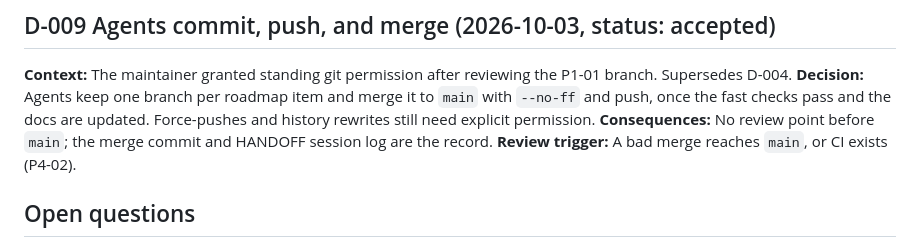
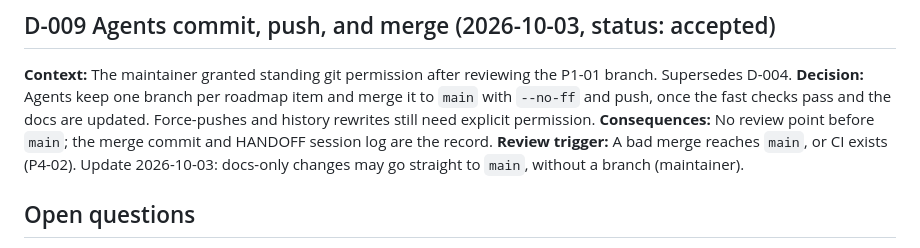
Before and after one commit to aedmark/Chidi.md, a Markdown page: docs/DECISIONS.md, the part around the change. GitHub-like rendering.

Commit message:
Allow docs-only commits on main (D-009 update)
Co-Authored-By: Claude Opus 5.5 <noreply@anthropic.com>

```diff
--- a/docs/DECISIONS.md
+++ b/docs/DECISIONS.md
@@ -88,6 +88,7 @@ toolchain-free.
 checks pass and the docs are updated. Force-pushes and history rewrites still need explicit permission.
 **Consequences:** No review point before `main`; the merge commit and HANDOFF session log are the record.
 **Review trigger:** A bad merge reaches `main`, or CI exists (P4-02).
+Update 2026-10-03: docs-only changes may go straight to `main`, without a branch (maintainer).
 
 ## Open questions
 
```
Also changed, not shown: AGENTS.md (+1 -0 lines).
